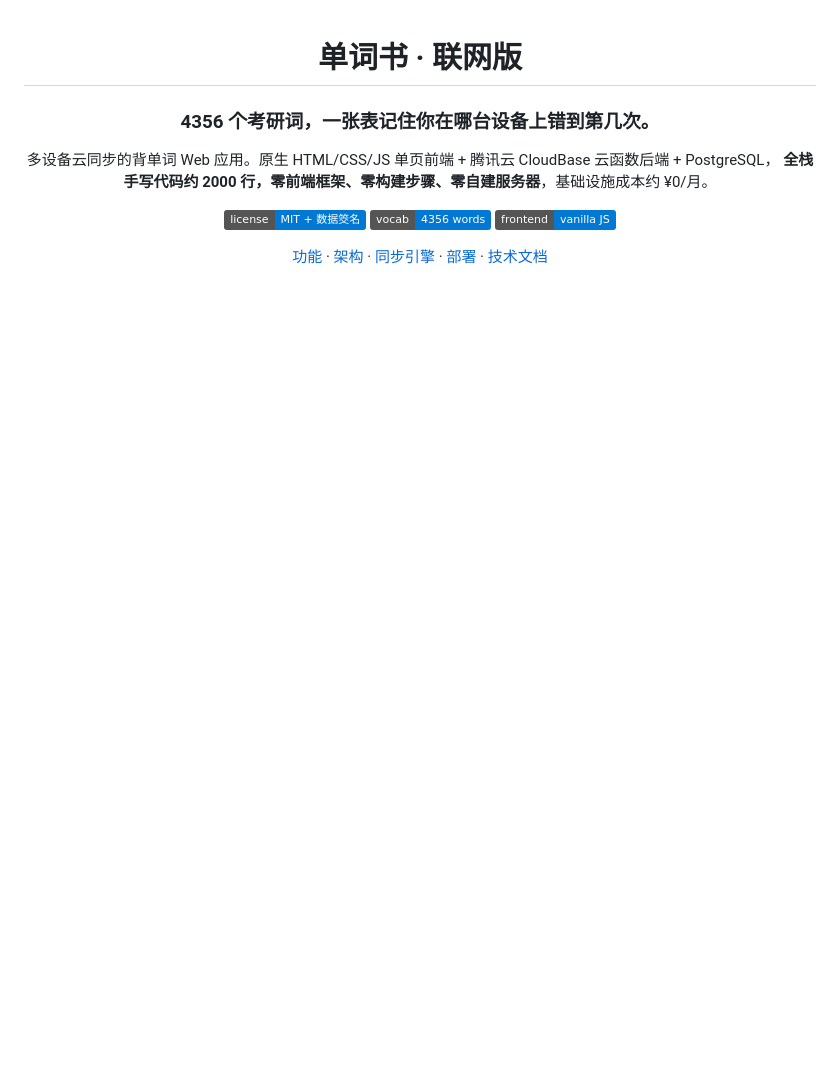
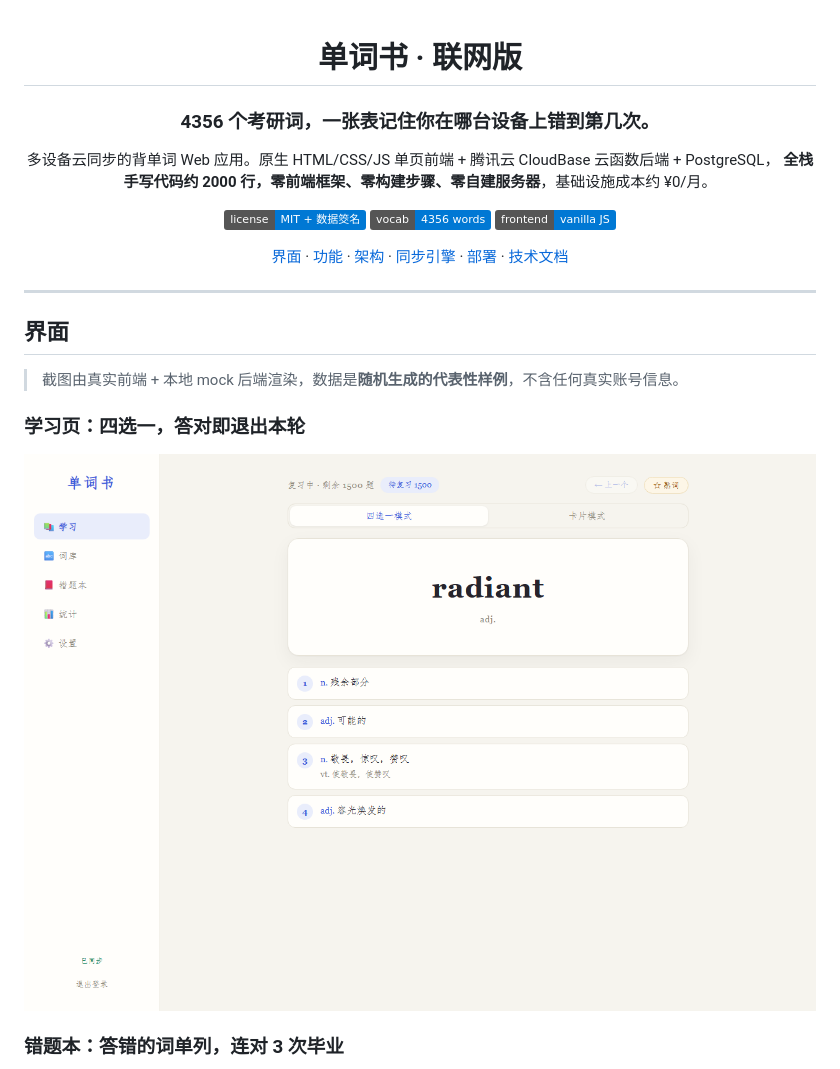
Before and after one commit to ausyeah/wordbook, a Markdown page: README.md, the part around one of its changes. Rendered like a GitHub page; pictures changed too: docs/screenshots/02-study.png (added); badges without logos; blank space fills up the shorter version.

Commit message:
docs: 补界面截图（真实前端 + 本地 mock 后端渲染）
- 学习页（四选一）/ 错题本（连对毕业）/ 统计页（纯 CSS 图表）/ 登录页 四张
- 数据为随机生成的代表性样例，词库与释义取自仓库真实 vocab.json
- 截图脚本只改临时副本的 API_BASE，仓库源码不动

```diff
--- a/README.md
+++ b/README.md
@@ -11,6 +11,21 @@
 [![词库](https://img.shields.io/badge/vocab-4356%20words-0078D4)](frontend/vocab.json)
 [![Stack](https://img.shields.io/badge/frontend-vanilla%20JS-0078D4)]()
 
-[功能](#功能) · [架构](#架构) · [同步引擎](#核心设计多设备同步引擎) · [部署](#部署) · [技术文档](docs/技术方案与实现分析.md)
+[界面](#界面) · [功能](#功能) · [架构](#架构) · [同步引擎](#核心设计多设备同步引擎) · [部署](#部署) · [技术文档](docs/技术方案与实现分析.md)
 
 </div>
+
+---
+
+## 界面
+
+> 截图由真实前端 + 本地 mock 后端渲染，数据是**随机生成的代表性样例**，不含任何真实账号信息。
+
+### 学习页：四选一，答对即退出本轮
+
+<p align="center">
+  <img src="docs/screenshots/02-study.png" alt="学习页：单词 radiant 的四选一界面，含词性、主释义与数字键快捷作答" width="820">
+</p>
+
+### 错题本：答错的词单列，连对 3 次毕业
+
```
Also changed, not shown: other parts of README.md (+13 -0 lines), docs/screenshots/01-login.png (added), docs/screenshots/03-wrongbook.png (added), docs/screenshots/04-stats.png (added).
